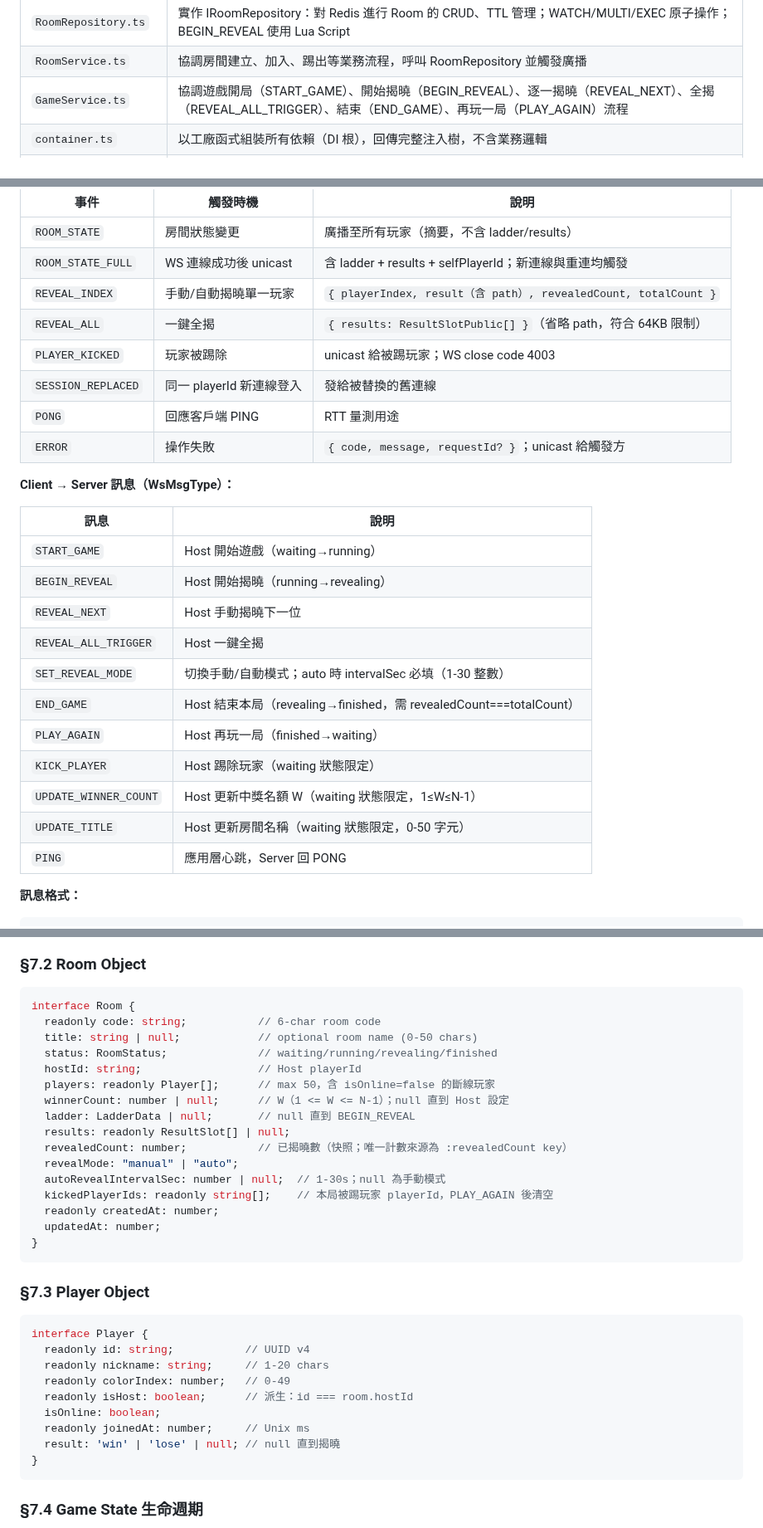
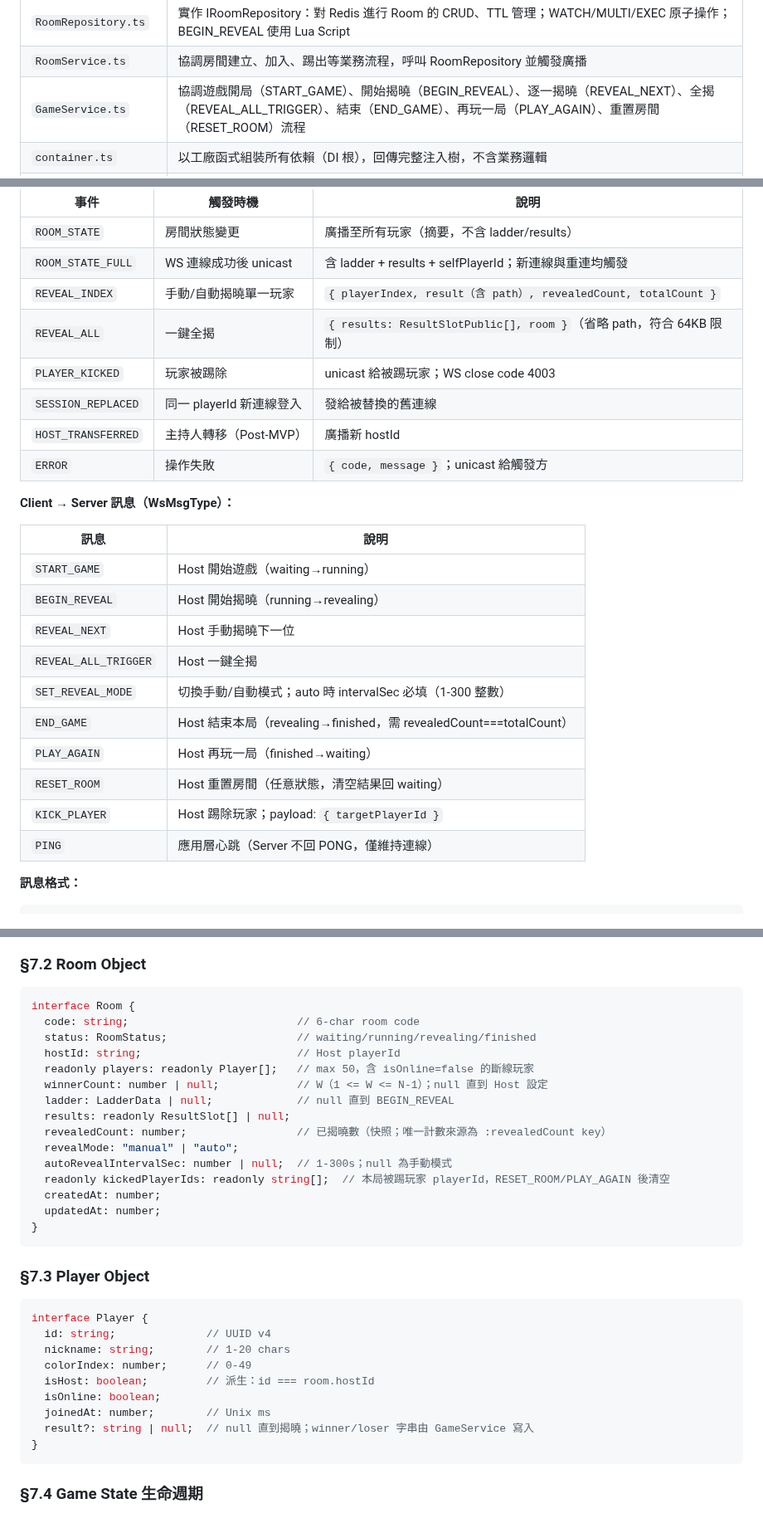
Before and after one commit to ibalasite/climb_stairs, a Markdown page: docs/EDD.md, 3 parts joined by grey strips. Shown at 83% size. Rendered like a GitHub page.

Commit message:
review(devsop)[STEP-08]: Round 3 fix — 8 HIGH/MEDIUM findings resolved
HIGH:
- §6.1 WsEventType: removed non-existent PONG; added HOST_TRANSFERRED (Post-MVP)
- §6.1 WsMsgType: removed non-existent UPDATE_WINNER_COUNT/UPDATE_TITLE;
  added RESET_ROOM; fixed intervalSec range 1-30→1-300; fixed KICK_PLAYER
  payload note; fixed PING description (no PONG response)
- §7.2 Room interface: removed non-existent title field; fixed readonly
  modifiers to match actual TypeScript types; fixed autoRevealIntervalSec
  comment 1-30s→1-300s; added RESET_ROOM to kickedPlayerIds clear note
- §7.3 Player interface: removed readonly modifiers from all fields;
  fixed result type 'win'|'lose'|null → string|null|undefined (optional)

MEDIUM:
- §7.4 State diagram: added RESET_ROOM transitions (any state → waiting)
- §11.1 Error codes: INVALID_AUTO_REVEAL_INTERVAL→INVALID_INTERVAL with
  correct range 1-300; noted it's WS ERROR not HTTP
- §4.1 GameService description: added RESET_ROOM
- §6.1 REVEAL_ALL payload: added room field to payload description

````diff
--- a/docs/EDD.md
+++ b/docs/EDD.md
@@ -310,7 +310,7 @@ packages/server/src/
 | `RedisClient.ts` | 建立並匯出 ioredis 單例（含連線重試設定） |
 | `RoomRepository.ts` | 實作 IRoomRepository：對 Redis 進行 Room 的 CRUD、TTL 管理；WATCH/MULTI/EXEC 原子操作；BEGIN_REVEAL 使用 Lua Script |
 | `RoomService.ts` | 協調房間建立、加入、踢出等業務流程，呼叫 RoomRepository 並觸發廣播 |
-| `GameService.ts` | 協調遊戲開局（START_GAME）、開始揭曉（BEGIN_REVEAL）、逐一揭曉（REVEAL_NEXT）、全揭（REVEAL_ALL_TRIGGER）、結束（END_GAME）、再玩一局（PLAY_AGAIN）流程 |
+| `GameService.ts` | 協調遊戲開局（START_GAME）、開始揭曉（BEGIN_REVEAL）、逐一揭曉（REVEAL_NEXT）、全揭（REVEAL_ALL_TRIGGER）、結束（END_GAME）、再玩一局（PLAY_AGAIN）、重置房間（RESET_ROOM）流程 |
 | `container.ts` | 以工廠函式組裝所有依賴（DI 根），回傳完整注入樹，不含業務邏輯 |
 | `main.ts` | 啟動 Fastify（REST 路由 + AJV Schema + CORS + Rate Limit）、ws.Server（JWT 驗證、kickedPlayerIds 攔截 close 4003、Origin 驗證、心跳 ping/pong 30s、速率限制 60 msg/min），以及 Redis Pub/Sub 訂閱；含 graceful shutdown |
 
@@ -574,11 +574,11 @@ Server Upgrade 階段驗證 JWT token，失敗直接 403。
 | `ROOM_STATE` | 房間狀態變更 | 廣播至所有玩家（摘要，不含 ladder/results） |
 | `ROOM_STATE_FULL` | WS 連線成功後 unicast | 含 ladder + results + selfPlayerId；新連線與重連均觸發 |
 | `REVEAL_INDEX` | 手動/自動揭曉單一玩家 | `{ playerIndex, result（含 path）, revealedCount, totalCount }` |
-| `REVEAL_ALL` | 一鍵全揭 | `{ results: ResultSlotPublic[] }`（省略 path，符合 64KB 限制） |
+| `REVEAL_ALL` | 一鍵全揭 | `{ results: ResultSlotPublic[], room }`（省略 path，符合 64KB 限制） |
 | `PLAYER_KICKED` | 玩家被踢除 | unicast 給被踢玩家；WS close code 4003 |
 | `SESSION_REPLACED` | 同一 playerId 新連線登入 | 發給被替換的舊連線 |
-| `PONG` | 回應客戶端 PING | RTT 量測用途 |
-| `ERROR` | 操作失敗 | `{ code, message, requestId? }`；unicast 給觸發方 |
+| `HOST_TRANSFERRED` | 主持人轉移（Post-MVP） | 廣播新 hostId |
+| `ERROR` | 操作失敗 | `{ code, message }`；unicast 給觸發方 |
 
 **Client → Server 訊息（WsMsgType）：**
 
@@ -588,13 +588,12 @@ Server Upgrade 階段驗證 JWT token，失敗直接 403。
 | `BEGIN_REVEAL` | Host 開始揭曉（running→revealing） |
 | `REVEAL_NEXT` | Host 手動揭曉下一位 |
 | `REVEAL_ALL_TRIGGER` | Host 一鍵全揭 |
-| `SET_REVEAL_MODE` | 切換手動/自動模式；auto 時 intervalSec 必填（1-30 整數） |
+| `SET_REVEAL_MODE` | 切換手動/自動模式；auto 時 intervalSec 必填（1-300 整數） |
 | `END_GAME` | Host 結束本局（revealing→finished，需 revealedCount===totalCount） |
 | `PLAY_AGAIN` | Host 再玩一局（finished→waiting） |
-| `KICK_PLAYER` | Host 踢除玩家（waiting 狀態限定） |
-| `UPDATE_WINNER_COUNT` | Host 更新中獎名額 W（waiting 狀態限定，1≤W≤N-1） |
-| `UPDATE_TITLE` | Host 更新房間名稱（waiting 狀態限定，0-50 字元） |
-| `PING` | 應用層心跳，Server 回 PONG |
+| `RESET_ROOM` | Host 重置房間（任意狀態，清空結果回 waiting） |
+| `KICK_PLAYER` | Host 踢除玩家；payload: `{ targetPlayerId }` |
+| `PING` | 應用層心跳（Server 不回 PONG，僅維持連線） |
 
 **訊息格式：**
 
@@ -667,19 +666,18 @@ WS 重連策略（Client）
 
 ```typescript
 interface Room {
-  readonly code: string;           // 6-char room code
-  title: string | null;            // optional room name (0-50 chars)
-  status: RoomStatus;              // waiting/running/revealing/finished
-  hostId: string;                  // Host playerId
-  players: readonly Player[];      // max 50，含 isOnline=false 的斷線玩家
-  winnerCount: number | null;      // W（1 <= W <= N-1）；null 直到 Host 設定
-  ladder: LadderData | null;       // null 直到 BEGIN_REVEAL
+  code: string;                          // 6-char room code
+  status: RoomStatus;                    // waiting/running/revealing/finished
+  hostId: string;                        // Host playerId
+  readonly players: readonly Player[];   // max 50，含 isOnline=false 的斷線玩家
+  winnerCount: number | null;            // W（1 <= W <= N-1）；null 直到 Host 設定
+  ladder: LadderData | null;             // null 直到 BEGIN_REVEAL
   results: readonly ResultSlot[] | null;
-  revealedCount: number;           // 已揭曉數（快照；唯一計數來源為 :revealedCount key）
+  revealedCount: number;                 // 已揭曉數（快照；唯一計數來源為 :revealedCount key）
   revealMode: "manual" | "auto";
-  autoRevealIntervalSec: number | null;  // 1-30s；null 為手動模式
-  kickedPlayerIds: readonly string[];    // 本局被踢玩家 playerId，PLAY_AGAIN 後清空
-  readonly createdAt: number;
+  autoRevealIntervalSec: number | null;  // 1-300s；null 為手動模式
+  readonly kickedPlayerIds: readonly string[];  // 本局被踢玩家 playerId，RESET_ROOM/PLAY_AGAIN 後清空
+  createdAt: number;
   updatedAt: number;
 }
 ```
@@ -688,13 +686,13 @@ interface Room {
 
 ```typescript
 interface Player {
-  readonly id: string;           // UUID v4
-  readonly nickname: string;     // 1-20 chars
-  readonly colorIndex: number;   // 0-49
-  readonly isHost: boolean;      // 派生：id === room.hostId
+  id: string;              // UUID v4
+  nickname: string;        // 1-20 chars
+  colorIndex: number;      // 0-49
+  isHost: boolean;         // 派生：id === room.hostId
   isOnline: boolean;
-  readonly joinedAt: number;     // Unix ms
-  result: 'win' | 'lose' | null; // null 直到揭曉
+  joinedAt: number;        // Unix ms
+  result?: string | null;  // null 直到揭曉；winner/loser 字串由 GameService 寫入
 }
 ```
 
````
Also changed, not shown: other parts of docs/EDD.md (+7 -2 lines).
